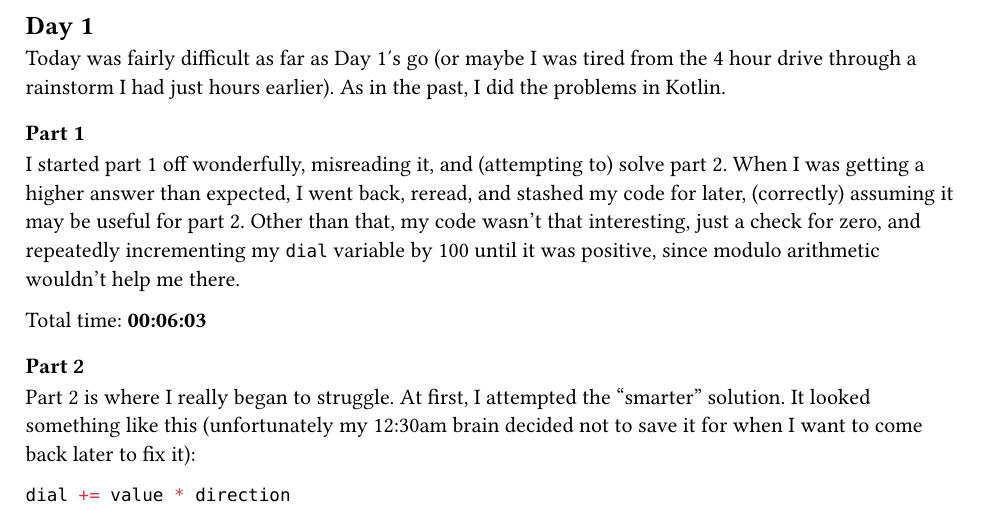
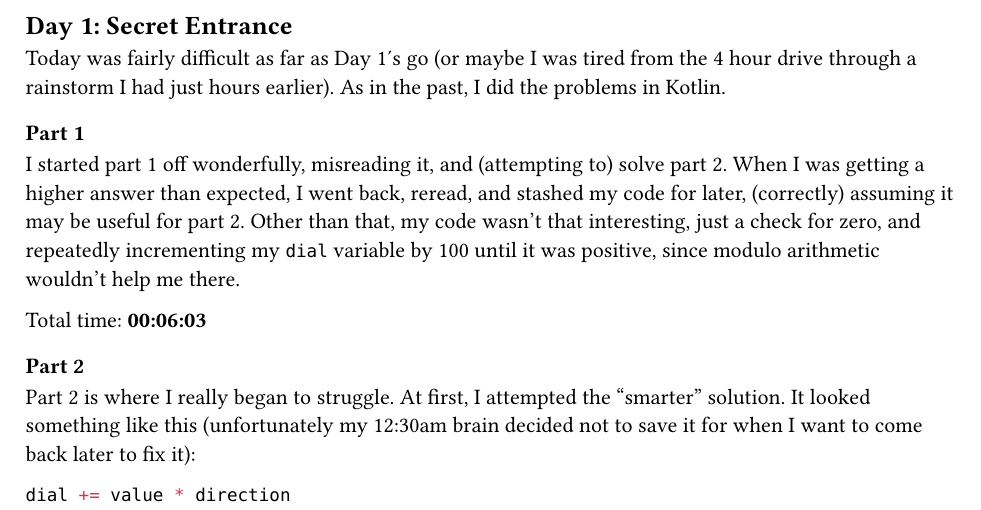
Before and after one commit to nailuj29/aoc-25, a Typst document (writeups/all.typ, which reads writeups/day01.typ): part of page 2 of 2, cut at the place of the change. Compiled offline with Typst 0.15.

Commit message:
Add title to file, and linebreaks in typesetting code

````diff
--- a/writeups/day01.typ
+++ b/writeups/day01.typ
@@ -1,12 +1,14 @@
-== Day 1
+== Day 1: Secret Entrance
 Today was fairly difficult as far as Day 1's go (or maybe I was tired from the 4 hour drive through a rainstorm I had just hours earlier).
 As in the past, I did the problems in Kotlin.
+
 === Part 1
 I started part 1 off wonderfully, misreading it, and (attempting to) solve part 2.
 When I was getting a higher answer than expected, I went back, reread, and stashed my code for later, (correctly) assuming it may be useful for part 2.
 Other than that, my code wasn't that interesting, just a check for zero, and repeatedly incrementing my `dial` variable by 100 until it was positive, since modulo arithmetic wouldn't help me there.
 
 Total time: *00:06:03*
+
 === Part 2
 Part 2 is where I really began to struggle. At first, I attempted the "smarter" solution. It looked something like this (unfortunately my 12:30am brain decided not to save it for when I want to come back later to fix it):
 ```kt
````
